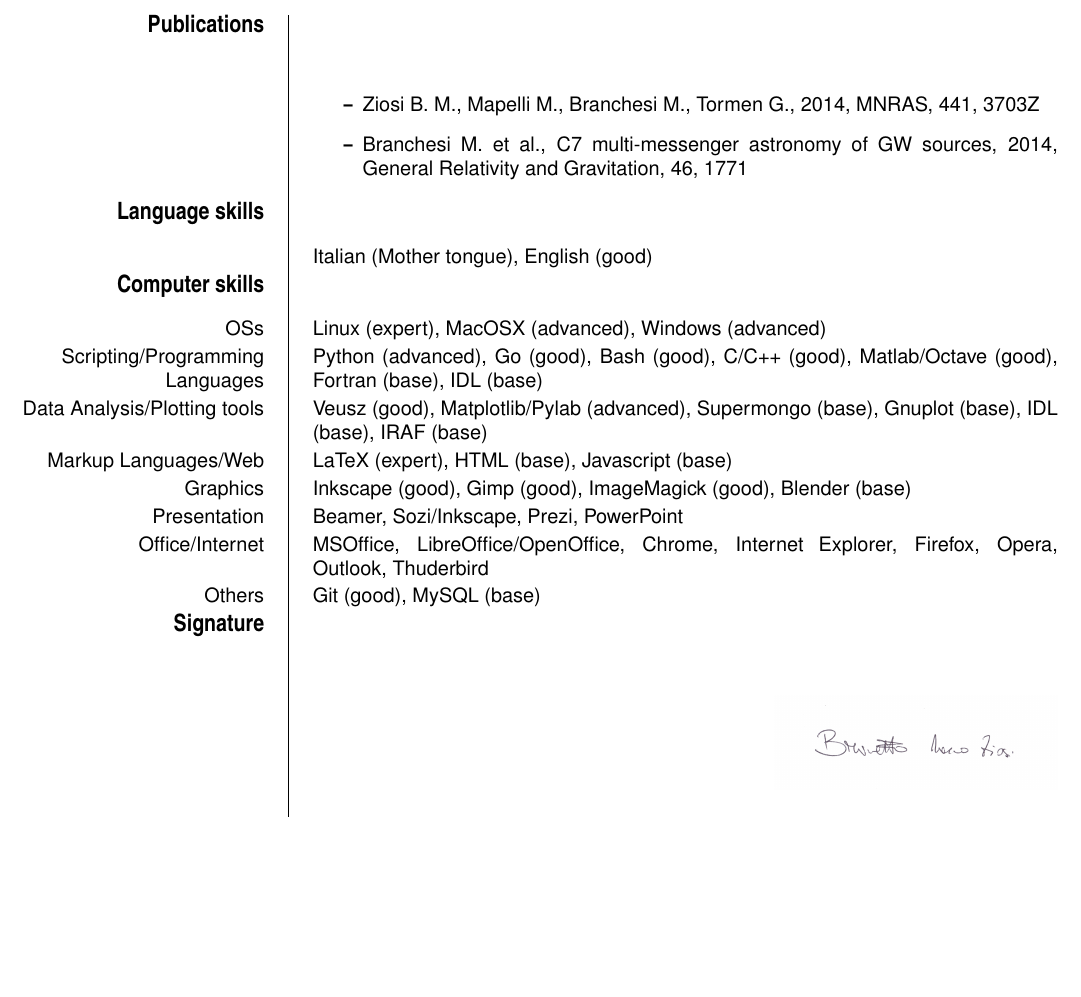
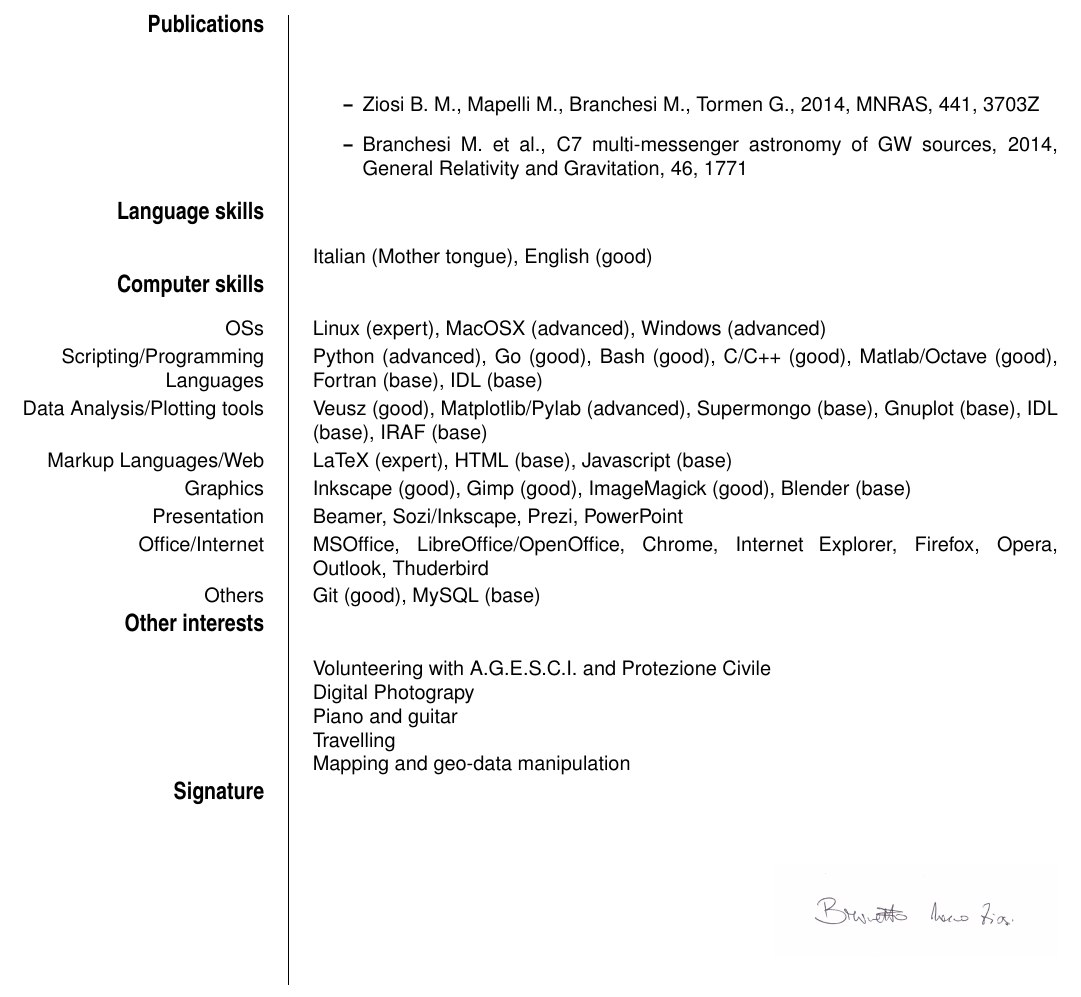
Before and after one commit to brunetto/cv, a LaTeX CV (ziosi_cv.tex): part of page 3 of 3, cut so that both start at the same text, the shorter picture padded with empty space. Compiled offline with pdfLaTeX.

Commit message:
readded other interests

```diff
--- a/ziosi_cv.tex
+++ b/ziosi_cv.tex
@@ -195,19 +195,19 @@ Supermongo (base), Gnuplot (base), IDL (base), IRAF (base)}
 \ecvitem{Office/Internet}{MSOffice, LibreOffice/OpenOffice, Chrome, Internet Explorer, Firefox, Opera, Outlook, Thuderbird}
 \ecvitem{Others}{Git (good), MySQL (base)}
 
-% \ecvsection{Other interests}
-% \ecvitem{}{
-%
-% Volunteering with A.G.E.S.C.I. and Protezione Civile
-%
-% Digital Photograpy
+\ecvsection{Other interests}
+\ecvitem{}{
 
-% Piano and guitar
+Volunteering with A.G.E.S.C.I. and Protezione Civile
 
-% Travelling by moto and by foot
+Digital Photograpy
 
-% Mapping and geo-data manipulation
-% }
+Piano and guitar
+
+Travelling
+
+Mapping and geo-data manipulation
+}
 
 \ecvsection{Signature}
 \ecvitem{}{
```
Also changed, not shown: ziosi_cv.pdf.
